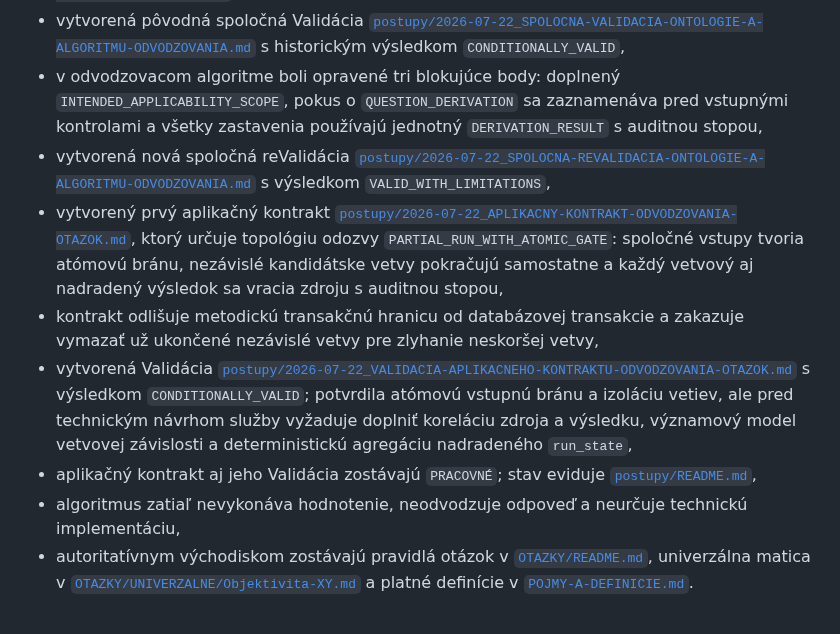
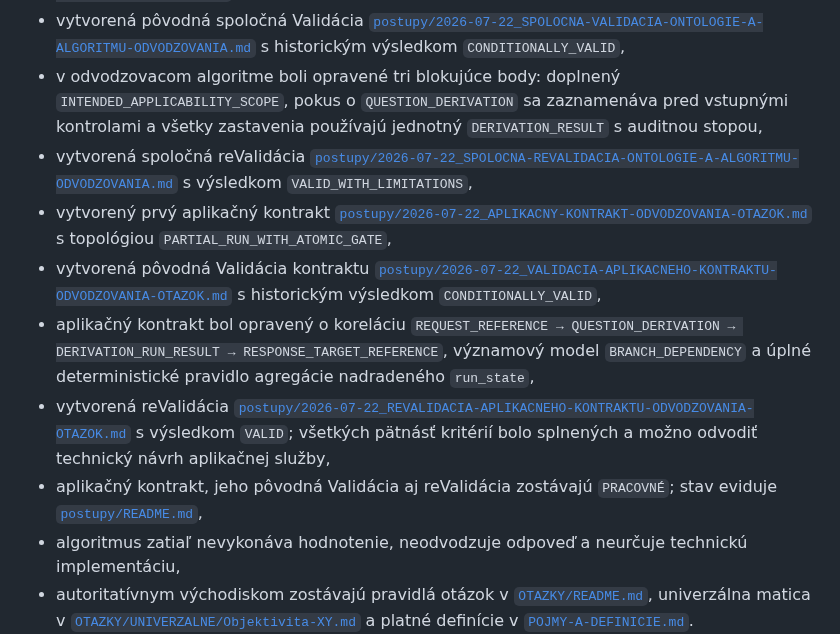
Before and after one commit to slapiar/METODIKA, a Markdown page: CHANGELOG.md, the part around the change. Drawn GitHub-style; blank space fills up the shorter version.

Commit message:
Záznam opravy a reValidácie aplikačného kontraktu

```diff
--- a/CHANGELOG.md
+++ b/CHANGELOG.md
@@ -30,11 +30,12 @@ CHANGELOG nie je samostatným autoritatívnym zdrojom definícií. Pri rozpore r
 - vytvorená a revidovaná pracovná ontológia vstupov [`postupy/2026-07-22_ONTOLOGIA-VSTUPOV-ODVODZOVANIA-OTAZOK.md`](postupy/2026-07-22_ONTOLOGIA-VSTUPOV-ODVODZOVANIA-OTAZOK.md),
 - vytvorená pôvodná spoločná Validácia [`postupy/2026-07-22_SPOLOCNA-VALIDACIA-ONTOLOGIE-A-ALGORITMU-ODVODZOVANIA.md`](postupy/2026-07-22_SPOLOCNA-VALIDACIA-ONTOLOGIE-A-ALGORITMU-ODVODZOVANIA.md) s historickým výsledkom `CONDITIONALLY_VALID`,
 - v odvodzovacom algoritme boli opravené tri blokujúce body: doplnený `INTENDED_APPLICABILITY_SCOPE`, pokus o `QUESTION_DERIVATION` sa zaznamenáva pred vstupnými kontrolami a všetky zastavenia používajú jednotný `DERIVATION_RESULT` s auditnou stopou,
-- vytvorená nová spoločná reValidácia [`postupy/2026-07-22_SPOLOCNA-REVALIDACIA-ONTOLOGIE-A-ALGORITMU-ODVODZOVANIA.md`](postupy/2026-07-22_SPOLOCNA-REVALIDACIA-ONTOLOGIE-A-ALGORITMU-ODVODZOVANIA.md) s výsledkom `VALID_WITH_LIMITATIONS`,
-- vytvorený prvý aplikačný kontrakt [`postupy/2026-07-22_APLIKACNY-KONTRAKT-ODVODZOVANIA-OTAZOK.md`](postupy/2026-07-22_APLIKACNY-KONTRAKT-ODVODZOVANIA-OTAZOK.md), ktorý určuje topológiu odozvy `PARTIAL_RUN_WITH_ATOMIC_GATE`: spoločné vstupy tvoria atómovú bránu, nezávislé kandidátske vetvy pokračujú samostatne a každý vetvový aj nadradený výsledok sa vracia zdroju s auditnou stopou,
-- kontrakt odlišuje metodickú transakčnú hranicu od databázovej transakcie a zakazuje vymazať už ukončené nezávislé vetvy pre zlyhanie neskoršej vetvy,
-- vytvorená Validácia [`postupy/2026-07-22_VALIDACIA-APLIKACNEHO-KONTRAKTU-ODVODZOVANIA-OTAZOK.md`](postupy/2026-07-22_VALIDACIA-APLIKACNEHO-KONTRAKTU-ODVODZOVANIA-OTAZOK.md) s výsledkom `CONDITIONALLY_VALID`; potvrdila atómovú vstupnú bránu a izoláciu vetiev, ale pred technickým návrhom služby vyžaduje doplniť koreláciu zdroja a výsledku, významový model vetvovej závislosti a deterministickú agregáciu nadradeného `run_state`,
-- aplikačný kontrakt aj jeho Validácia zostávajú `PRACOVNÉ`; stav eviduje [`postupy/README.md`](postupy/README.md),
+- vytvorená spoločná reValidácia [`postupy/2026-07-22_SPOLOCNA-REVALIDACIA-ONTOLOGIE-A-ALGORITMU-ODVODZOVANIA.md`](postupy/2026-07-22_SPOLOCNA-REVALIDACIA-ONTOLOGIE-A-ALGORITMU-ODVODZOVANIA.md) s výsledkom `VALID_WITH_LIMITATIONS`,
+- vytvorený prvý aplikačný kontrakt [`postupy/2026-07-22_APLIKACNY-KONTRAKT-ODVODZOVANIA-OTAZOK.md`](postupy/2026-07-22_APLIKACNY-KONTRAKT-ODVODZOVANIA-OTAZOK.md) s topológiou `PARTIAL_RUN_WITH_ATOMIC_GATE`,
+- vytvorená pôvodná Validácia kontraktu [`postupy/2026-07-22_VALIDACIA-APLIKACNEHO-KONTRAKTU-ODVODZOVANIA-OTAZOK.md`](postupy/2026-07-22_VALIDACIA-APLIKACNEHO-KONTRAKTU-ODVODZOVANIA-OTAZOK.md) s historickým výsledkom `CONDITIONALLY_VALID`,
+- aplikačný kontrakt bol opravený o koreláciu `REQUEST_REFERENCE → QUESTION_DERIVATION → DERIVATION_RUN_RESULT → RESPONSE_TARGET_REFERENCE`, významový model `BRANCH_DEPENDENCY` a úplné deterministické pravidlo agregácie nadradeného `run_state`,
+- vytvorená reValidácia [`postupy/2026-07-22_REVALIDACIA-APLIKACNEHO-KONTRAKTU-ODVODZOVANIA-OTAZOK.md`](postupy/2026-07-22_REVALIDACIA-APLIKACNEHO-KONTRAKTU-ODVODZOVANIA-OTAZOK.md) s výsledkom `VALID`; všetkých pätnásť kritérií bolo splnených a možno odvodiť technický návrh aplikačnej služby,
+- aplikačný kontrakt, jeho pôvodná Validácia aj reValidácia zostávajú `PRACOVNÉ`; stav eviduje [`postupy/README.md`](postupy/README.md),
 - algoritmus zatiaľ nevykonáva hodnotenie, neodvodzuje odpoveď a neurčuje technickú implementáciu,
 - autoritatívnym východiskom zostávajú pravidlá otázok v [`OTAZKY/README.md`](OTAZKY/README.md), univerzálna matica v [`OTAZKY/UNIVERZALNE/Objektivita-XY.md`](OTAZKY/UNIVERZALNE/Objektivita-XY.md) a platné definície v [`POJMY-A-DEFINICIE.md`](POJMY-A-DEFINICIE.md).
 
```
